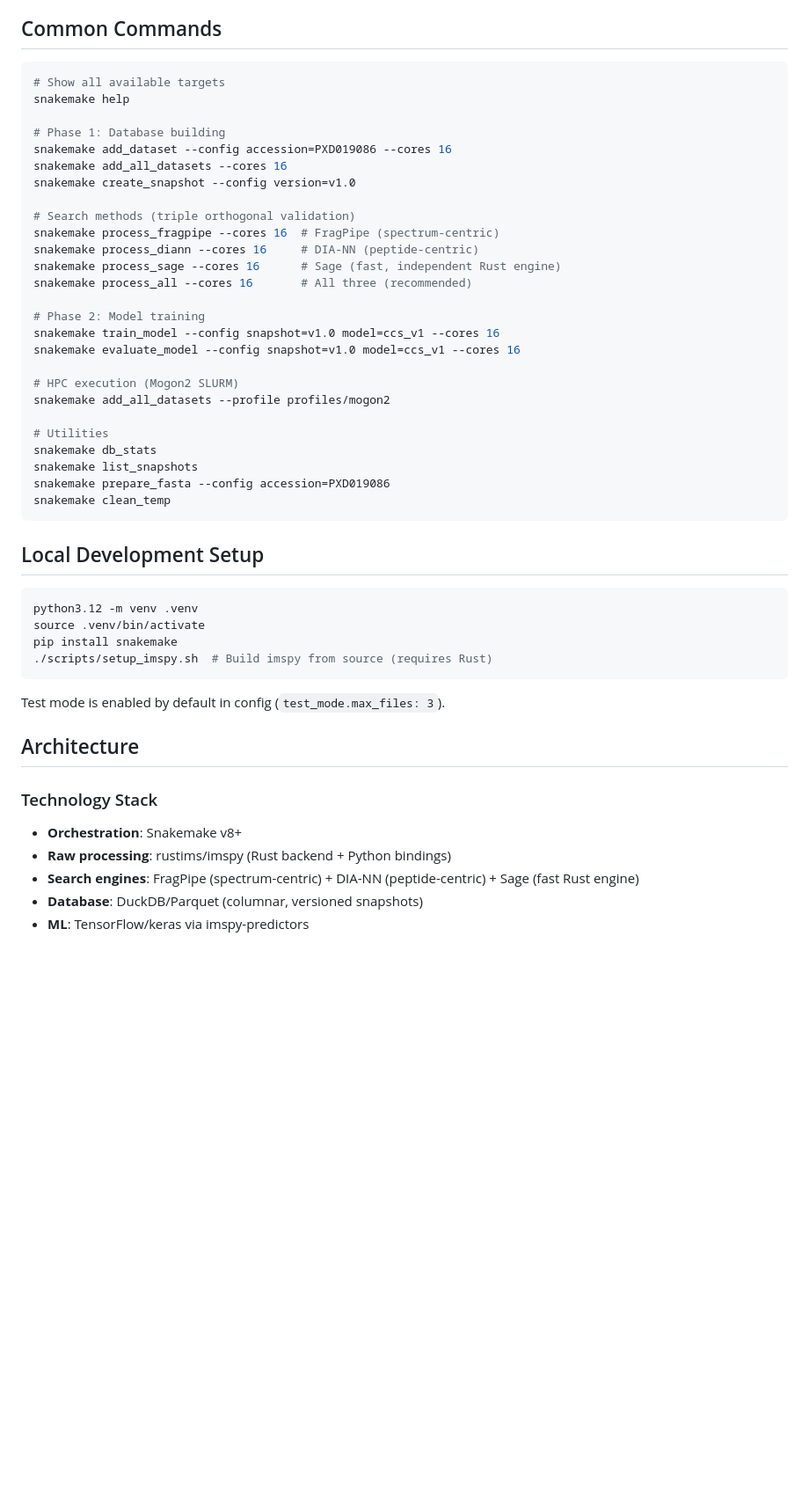
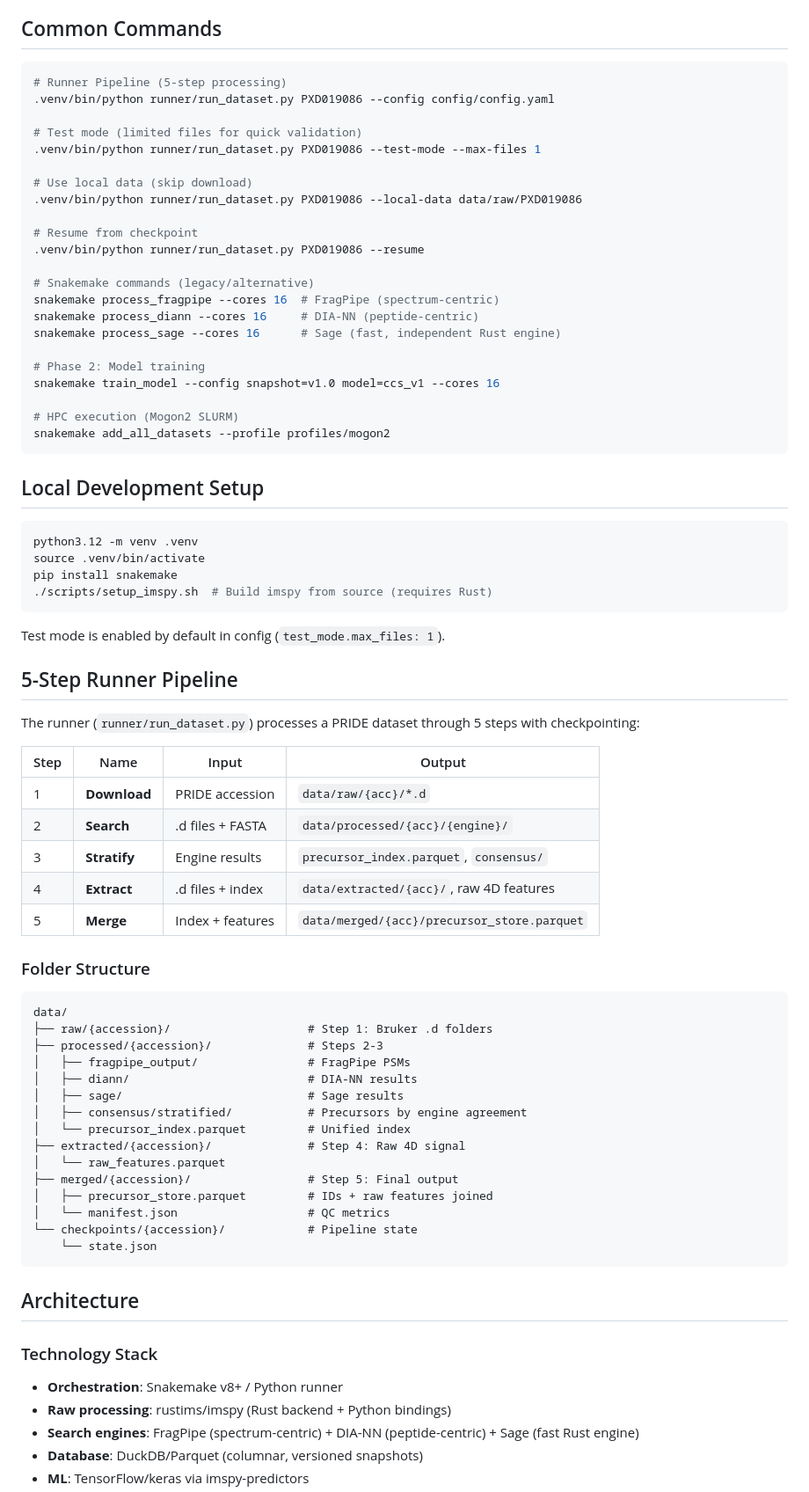
Before and after one commit to theGreatHerrLebert/claudius-proteomics, a Markdown page: CLAUDE.md, the part around one of its changes. Shown at 88% size. GitHub-like rendering; blank space fills up the shorter version.

````diff
--- a/CLAUDE.md
+++ b/CLAUDE.md
@@ -19,32 +19,28 @@ Primary target: CCS prediction from timsTOF data, benchmarking against Meier et
 ## Common Commands
 
 ```bash
-# Show all available targets
-snakemake help
+# Runner Pipeline (5-step processing)
+.venv/bin/python runner/run_dataset.py PXD019086 --config config/config.yaml
 
-# Phase 1: Database building
-snakemake add_dataset --config accession=PXD019086 --cores 16
-snakemake add_all_datasets --cores 16
-snakemake create_snapshot --config version=v1.0
+# Test mode (limited files for quick validation)
+.venv/bin/python runner/run_dataset.py PXD019086 --test-mode --max-files 1
 
-# Search methods (triple orthogonal validation)
+# Use local data (skip download)
+.venv/bin/python runner/run_dataset.py PXD019086 --local-data data/raw/PXD019086
+
+# Resume from checkpoint
+.venv/bin/python runner/run_dataset.py PXD019086 --resume
+
+# Snakemake commands (legacy/alternative)
 snakemake process_fragpipe --cores 16  # FragPipe (spectrum-centric)
 snakemake process_diann --cores 16     # DIA-NN (peptide-centric)
 snakemake process_sage --cores 16      # Sage (fast, independent Rust engine)
-snakemake process_all --cores 16       # All three (recommended)
 
 # Phase 2: Model training
 snakemake train_model --config snapshot=v1.0 model=ccs_v1 --cores 16
-snakemake evaluate_model --config snapshot=v1.0 model=ccs_v1 --cores 16
 
 # HPC execution (Mogon2 SLURM)
 snakemake add_all_datasets --profile profiles/mogon2
-
-# Utilities
-snakemake db_stats
-snakemake list_snapshots
-snakemake prepare_fasta --config accession=PXD019086
-snakemake clean_temp
 ```
 
 ## Local Development Setup
@@ -56,12 +52,44 @@ pip install snakemake
 ./scripts/setup_imspy.sh  # Build imspy from source (requires Rust)
 ```
 
-Test mode is enabled by default in config (`test_mode.max_files: 3`).
+Test mode is enabled by default in config (`test_mode.max_files: 1`).
+
+## 5-Step Runner Pipeline
+
+The runner (`runner/run_dataset.py`) processes a PRIDE dataset through 5 steps with checkpointing:
+
+| Step | Name | Input | Output |
+|------|------|-------|--------|
+| 1 | **Download** | PRIDE accession | `data/raw/{acc}/*.d` |
+| 2 | **Search** | .d files + FASTA | `data/processed/{acc}/{engine}/` |
+| 3 | **Stratify** | Engine results | `precursor_index.parquet`, `consensus/` |
+| 4 | **Extract** | .d files + index | `data/extracted/{acc}/`, raw 4D features |
+| 5 | **Merge** | Index + features | `data/merged/{acc}/precursor_store.parquet` |
+
+### Folder Structure
+
+```
+data/
+├── raw/{accession}/                    # Step 1: Bruker .d folders
+├── processed/{accession}/              # Steps 2-3
+│   ├── fragpipe_output/                # FragPipe PSMs
+│   ├── diann/                          # DIA-NN results
+│   ├── sage/                           # Sage results
+│   ├── consensus/stratified/           # Precursors by engine agreement
+│   └── precursor_index.parquet         # Unified index
+├── extracted/{accession}/              # Step 4: Raw 4D signal
+│   └── raw_features.parquet
+├── merged/{accession}/                 # Step 5: Final output
+│   ├── precursor_store.parquet         # IDs + raw features joined
+│   └── manifest.json                   # QC metrics
+└── checkpoints/{accession}/            # Pipeline state
+    └── state.json
+```
 
 ## Architecture
 
 ### Technology Stack
-- **Orchestration**: Snakemake v8+
+- **Orchestration**: Snakemake v8+ / Python runner
 - **Raw processing**: rustims/imspy (Rust backend + Python bindings)
 - **Search engines**: FragPipe (spectrum-centric) + DIA-NN (peptide-centric) + Sage (fast Rust engine)
 - **Database**: DuckDB/Parquet (columnar, versioned snapshots)
````
Also changed, not shown: other parts of CLAUDE.md (+12 -0 lines), README.md (+34 -13 lines).
